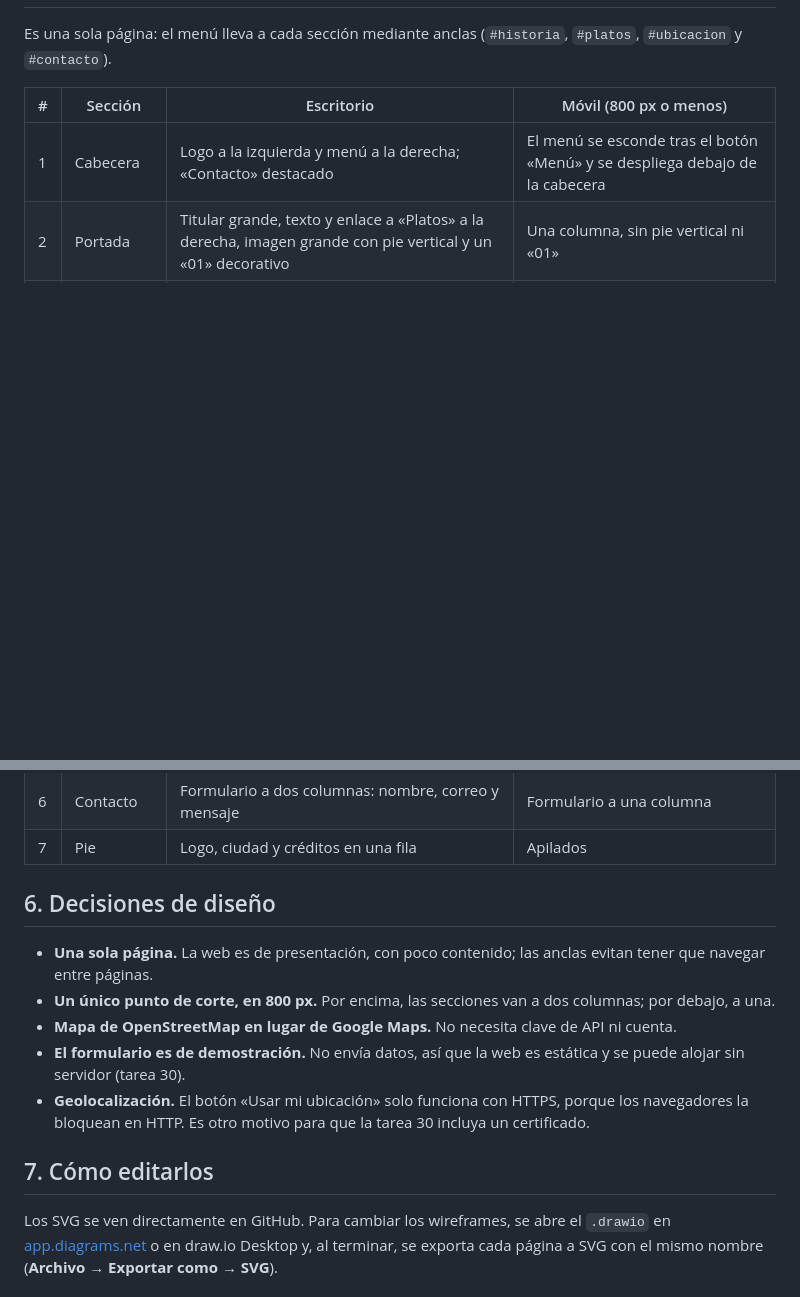
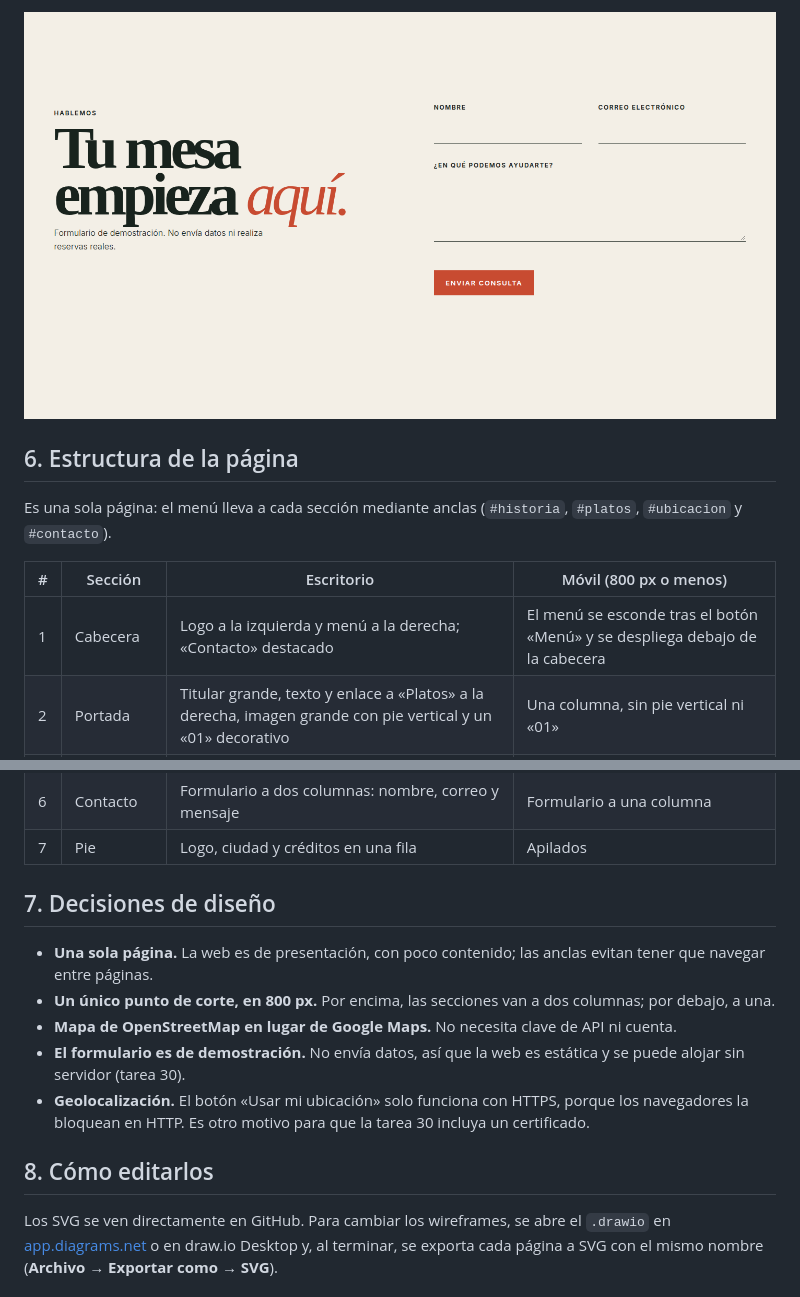
Before and after one commit to zHGx-alt/Reto-Asir, a Markdown page: docs/web/27-wireframes.md, 2 parts joined by grey strips. Drawn GitHub-style; pictures changed too: docs/evidencias/27-wireframes/web-03-formulario-contacto.png (added); blank space fills up the shorter version.

```diff
--- a/docs/web/27-wireframes.md
+++ b/docs/web/27-wireframes.md
@@ -32,3 +45,6 @@ La web se implementó antes que los wireframes. Por eso los wireframes se han sa
+![Formulario de contacto](../evidencias/27-wireframes/web-03-formulario-contacto.png)
+
+## 6. Estructura de la página
 
 Es una sola página: el menú lleva a cada sección mediante anclas (`#historia`, `#platos`, `#ubicacion` y `#contacto`).
 
@@ -42,7 +58,7 @@ Es una sola página: el menú lleva a cada sección mediante anclas (`#historia`
 | 6 | Contacto | Formulario a dos columnas: nombre, correo y mensaje | Formulario a una columna |
 | 7 | Pie | Logo, ciudad y créditos en una fila | Apilados |
 
-## 6. Decisiones de diseño
+## 7. Decisiones de diseño
 
 - **Una sola página.** La web es de presentación, con poco contenido; las anclas evitan tener que navegar entre páginas.
 - **Un único punto de corte, en 800 px.** Por encima, las secciones van a dos columnas; por debajo, a una.
@@ -50,6 +66,6 @@ Es una sola página: el menú lleva a cada sección mediante anclas (`#historia`
 - **El formulario es de demostración.** No envía datos, así que la web es estática y se puede alojar sin servidor (tarea 30).
 - **Geolocalización.** El botón «Usar mi ubicación» solo funciona con HTTPS, porque los navegadores la bloquean en HTTP. Es otro motivo para que la tarea 30 incluya un certificado.
 
-## 7. Cómo editarlos
+## 8. Cómo editarlos
 
 Los SVG se ven directamente en GitHub. Para cambiar los wireframes, se abre el `.drawio` en [app.diagrams.net](https://app.diagrams.net) o en draw.io Desktop y, al terminar, se exporta cada página a SVG con el mismo nombre (**Archivo → Exportar como → SVG**).
```
Also changed, not shown: other parts of docs/web/27-wireframes.md (+14 -1 lines), docs/evidencias/27-wireframes/web-01-portada.png (added), docs/evidencias/27-wireframes/web-02-ubicacion-mapa.png (added).
